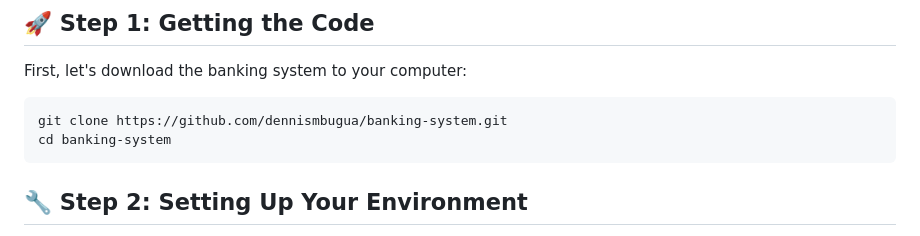
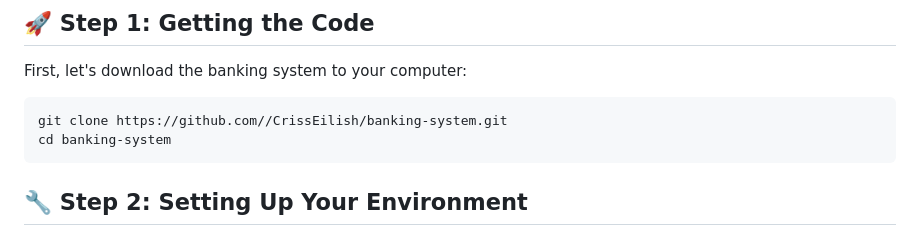
Before and after one commit to CrissEilish/banking-system, a Markdown page: README.md, the part around one of its changes. GitHub-like rendering.

Commit message:
Restore README.md for Banking System Setup
Restored the Banking System Setup Tutorial with updated links and instructions.

````diff
--- a/README.md
+++ b/README.md
@@ -15,7 +15,7 @@ Before we begin, make sure you have these installed on your computer:
 First, let's download the banking system to your computer:
 
 ```bash
-git clone https://github.com/dennismbugua/banking-system.git
+git clone https://github.com//CrissEilish/banking-system.git
 cd banking-system
 ```
 
````
Also changed, not shown: other parts of README.md (+1 -1 lines).
